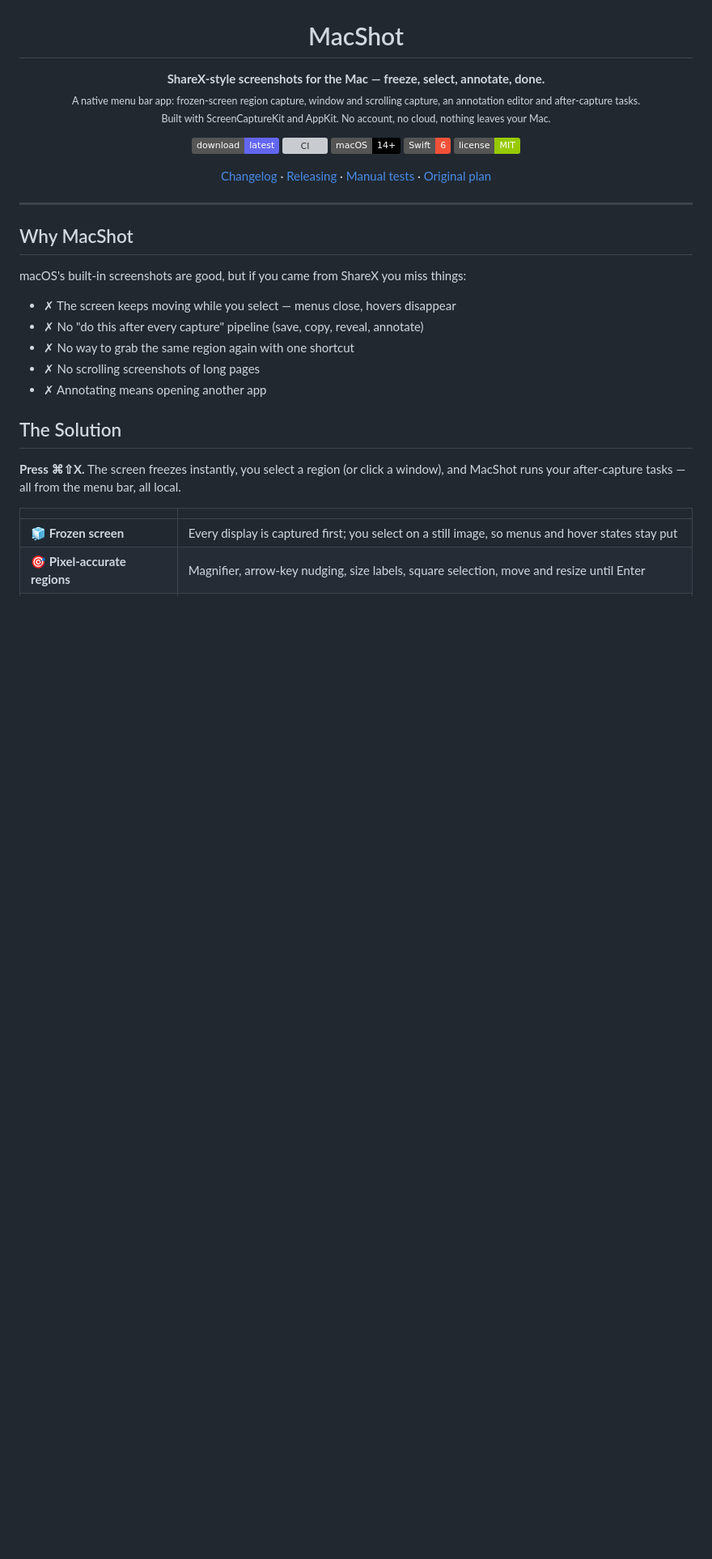
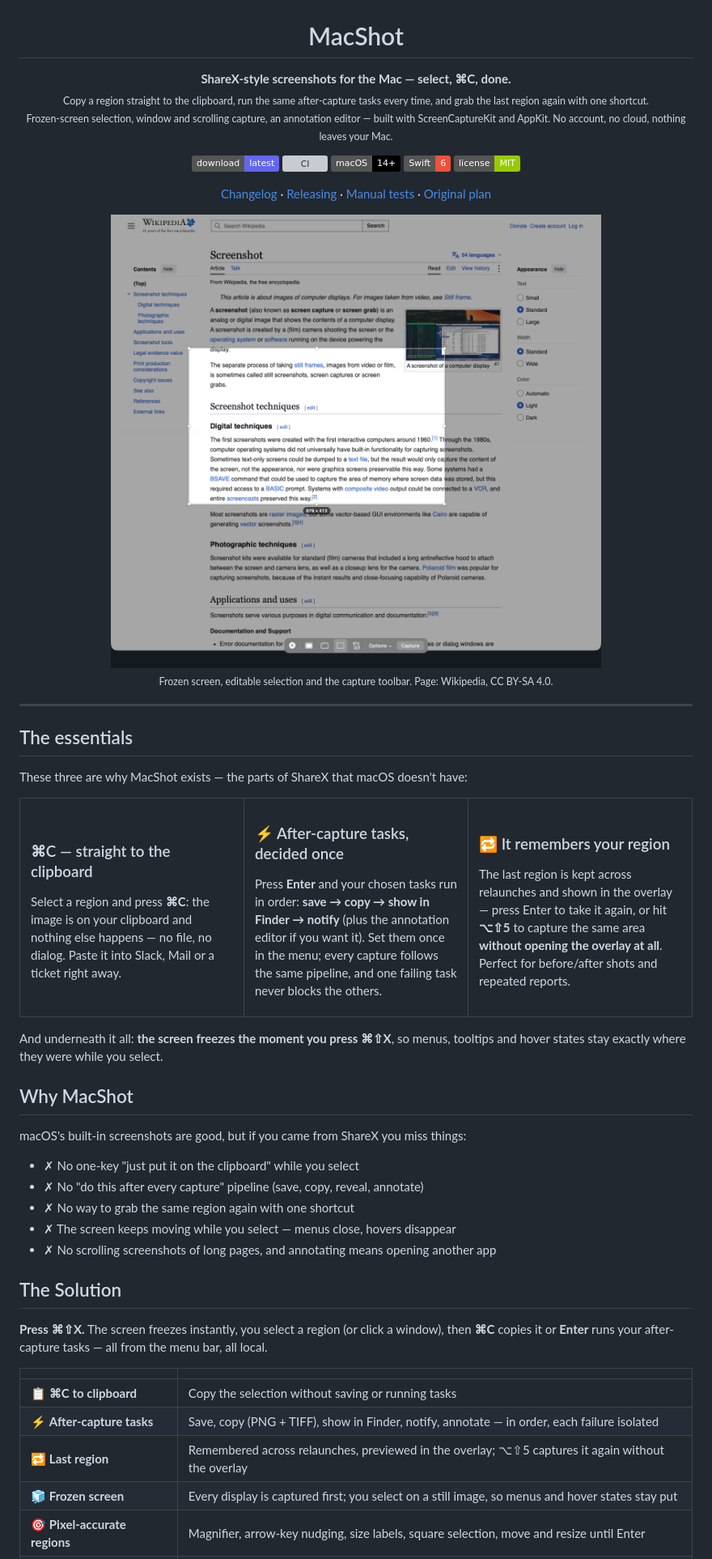
Before and after one commit to mucahitimre/Shutterbar, a Markdown page: README.md, the part around one of its changes. Shown at 81% size. GitHub-like rendering; pictures changed too: docs/images/screenshot.png (added); badges without logos; blank space fills up the shorter version; grey boxes are pictures that could not be loaded.

Commit message:
README: lead with the core features (⌘C to clipboard, after-capture tasks, last region), add screenshots; showcase mode; log the distribution channel at launch

```diff
--- a/README.md
+++ b/README.md
@@ -5,8 +5,8 @@
 <h1 align="center">MacShot</h1>
 
 <p align="center">
-  <strong>ShareX-style screenshots for the Mac — freeze, select, annotate, done.</strong><br>
-  <sub>A native menu bar app: frozen-screen region capture, window and scrolling capture, an annotation editor and after-capture tasks.<br>Built with ScreenCaptureKit and AppKit. No account, no cloud, nothing leaves your Mac.</sub>
+  <strong>ShareX-style screenshots for the Mac — select, ⌘C, done.</strong><br>
+  <sub>Copy a region straight to the clipboard, run the same after-capture tasks every time, and grab the last region again with one shortcut.<br>Frozen-screen selection, window and scrolling capture, an annotation editor — built with ScreenCaptureKit and AppKit. No account, no cloud, nothing leaves your Mac.</sub>
 </p>
 
 <p align="center">
@@ -21,26 +21,64 @@
   <a href="CHANGELOG.md">Changelog</a> · <a href="RELEASING.md">Releasing</a> · <a href="docs/manual-test.md">Manual tests</a> · <a href="docs/plan.md">Original plan</a>
 </p>
 
-<!-- Hero screenshot: docs/images/screenshot.png (capture toolbar over a neutral page) -->
+<p align="center">
+  <img src="docs/images/screenshot.png" alt="MacShot capture toolbar and an editable selection over a frozen page" width="100%">
+  <br><sub>Frozen screen, editable selection and the capture toolbar. Page: Wikipedia, CC BY-SA 4.0.</sub>
+</p>
 
 ---
+
+## The essentials
+
+These three are why MacShot exists — the parts of ShareX that macOS doesn't have:
+
+<table>
+<tr>
+<td width="33%" valign="top">
+
+### ⌘C — straight to the clipboard
+
+Select a region and press **⌘C**: the image is on your clipboard and nothing else happens — no file, no dialog. Paste it into Slack, Mail or a ticket right away.
+
+</td>
+<td width="33%" valign="top">
+
+### ⚡ After-capture tasks, decided once
+
+Press **Enter** and your chosen tasks run in order: **save → copy → show in Finder → notify** (plus the annotation editor if you want it). Set them once in the menu; every capture follows the same pipeline, and one failing task never blocks the others.
+
+</td>
+<td width="33%" valign="top">
+
+### 🔁 It remembers your region
+
+The last region is kept across relaunches and shown in the overlay — press Enter to take it again, or hit **⌥⇧5** to capture the same area **without opening the overlay at all**. Perfect for before/after shots and repeated reports.
+
+</td>
+</tr>
+</table>
+
+And underneath it all: **the screen freezes the moment you press ⌘⇧X**, so menus, tooltips and hover states stay exactly where they were while you select.
 
 ## Why MacShot
 
 macOS's built-in screenshots are good, but if you came from ShareX you miss things:
 
-- ✗ The screen keeps moving while you select — menus close, hovers disappear
+- ✗ No one-key "just put it on the clipboard" while you select
 - ✗ No "do this after every capture" pipeline (save, copy, reveal, annotate)
 - ✗ No way to grab the same region again with one shortcut
-- ✗ No scrolling screenshots of long pages
-- ✗ Annotating means opening another app
+- ✗ The screen keeps moving while you select — menus close, hovers disappear
+- ✗ No scrolling screenshots of long pages, and annotating means opening another app
 
 ## The Solution
 
-**Press ⌘⇧X.** The screen freezes instantly, you select a region (or click a window), and MacShot runs your after-capture tasks — all from the menu bar, all local.
+**Press ⌘⇧X.** The screen freezes instantly, you select a region (or click a window), then **⌘C** copies it or **Enter** runs your after-capture tasks — all from the menu bar, all local.
 
 | | |
 |---|---|
+| 📋 **⌘C to clipboard** | Copy the selection without saving or running tasks |
+| ⚡ **After-capture tasks** | Save, copy (PNG + TIFF), show in Finder, notify, annotate — in order, each failure isolated |
+| 🔁 **Last region** | Remembered across relaunches, previewed in the overlay; ⌥⇧5 captures it again without the overlay |
 | 🧊 **Frozen screen** | Every display is captured first; you select on a still image, so menus and hover states stay put |
 | 🎯 **Pixel-accurate regions** | Magnifier, arrow-key nudging, size labels, square selection, move and resize until Enter |
 | 🪟 **Window & screen modes** | Hover highlights a window with the camera cursor, click to capture — like macOS, plus detection in region mode |
```
Also changed, not shown: other parts of README.md (+3 -3 lines), docs/manual-test.md (+3 -2 lines), docs/images/editor.png (added), 5 other files.
